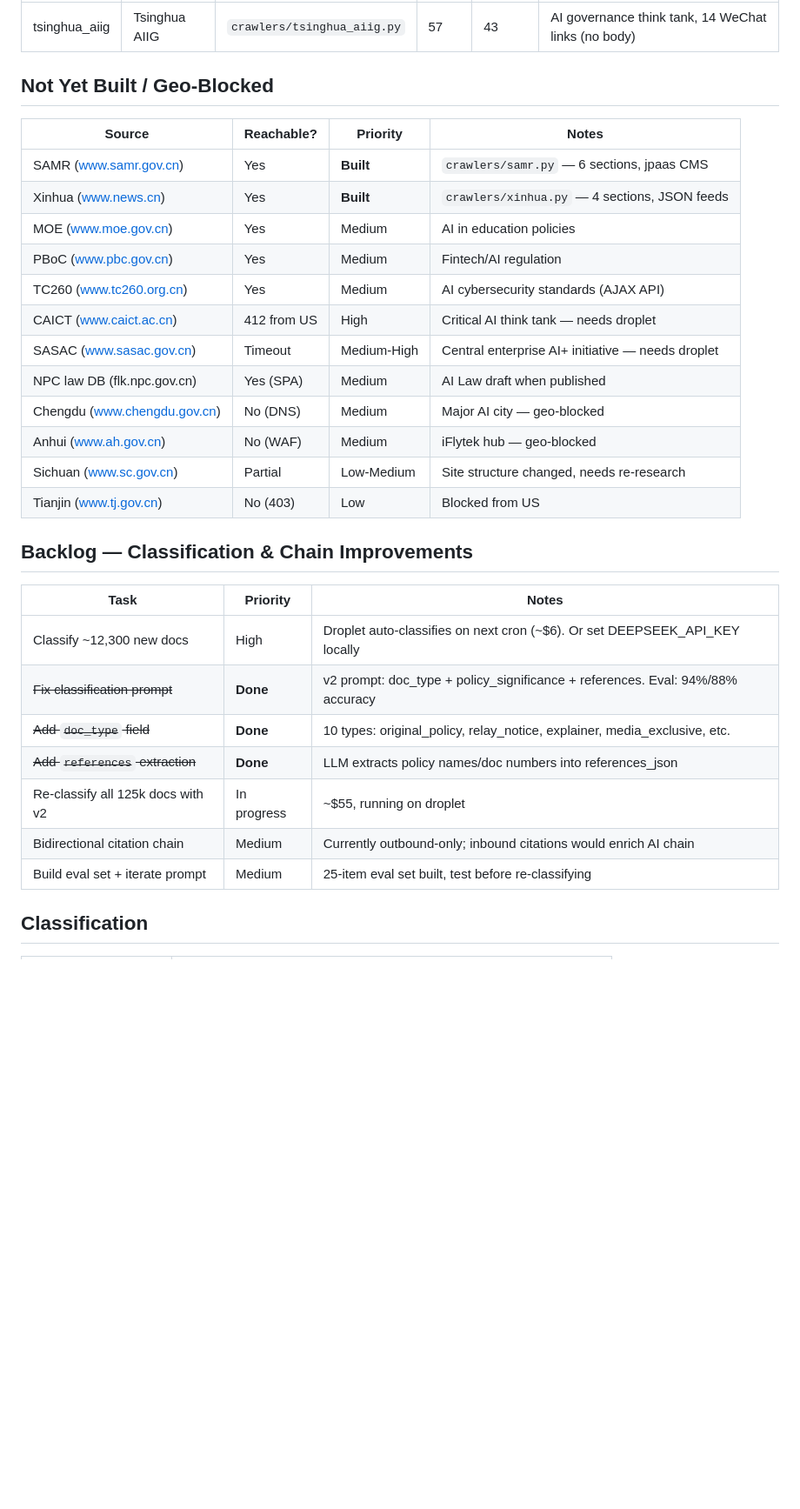
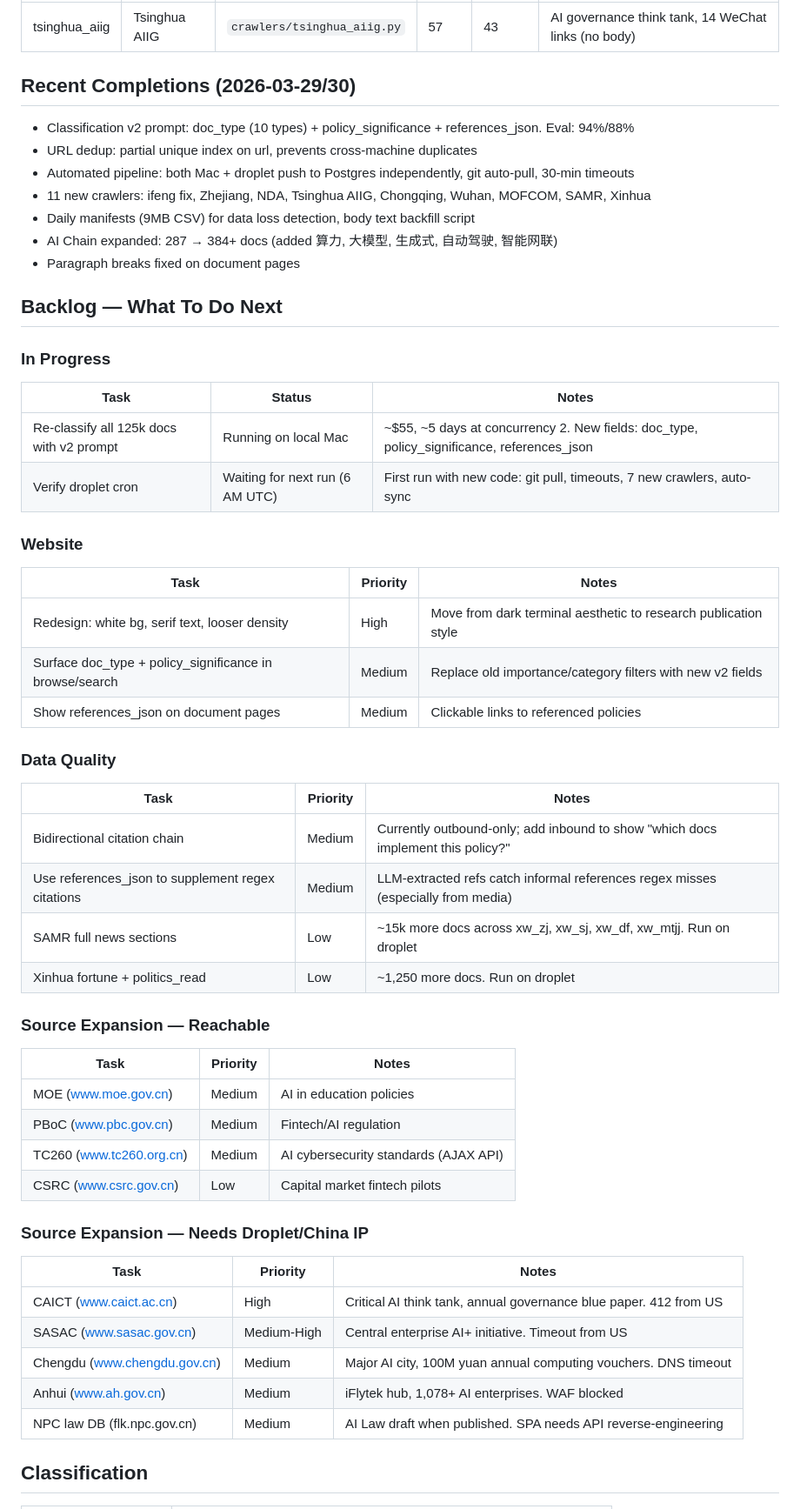
Before and after one commit to hulelan/china-governance, a Markdown page: docs/STATUS.md, the part around the change. Shown at 87% size. Rendered like a GitHub page; blank space fills up the shorter version.

Commit message:
Rewrite STATUS.md backlog — definitive 'what to do next' list
Organized by: in progress, website, data quality, source expansion
(reachable vs needs droplet). Replaced stale entries with current state.
Added recent completions section for context.

Co-Authored-By: Claude Opus 4.6 (1M context) <noreply@anthropic.com>

```diff
--- a/docs/STATUS.md
+++ b/docs/STATUS.md
@@ -128,34 +128,55 @@
 |----------|------|---------|------|--------|-------|
 | tsinghua_aiig | Tsinghua AIIG | `crawlers/tsinghua_aiig.py` | 57 | 43 | AI governance think tank, 14 WeChat links (no body) |
 
-## Not Yet Built / Geo-Blocked
+## Recent Completions (2026-03-29/30)
 
-| Source | Reachable? | Priority | Notes |
-|--------|-----------|----------|-------|
-| SAMR (www.samr.gov.cn) | Yes | **Built** | `crawlers/samr.py` — 6 sections, jpaas CMS |
-| Xinhua (www.news.cn) | Yes | **Built** | `crawlers/xinhua.py` — 4 sections, JSON feeds |
-| MOE (www.moe.gov.cn) | Yes | Medium | AI in education policies |
-| PBoC (www.pbc.gov.cn) | Yes | Medium | Fintech/AI regulation |
-| TC260 (www.tc260.org.cn) | Yes | Medium | AI cybersecurity standards (AJAX API) |
-| CAICT (www.caict.ac.cn) | 412 from US | High | Critical AI think tank — needs droplet |
-| SASAC (www.sasac.gov.cn) | Timeout | Medium-High | Central enterprise AI+ initiative — needs droplet |
-| NPC law DB (flk.npc.gov.cn) | Yes (SPA) | Medium | AI Law draft when published |
-| Chengdu (www.chengdu.gov.cn) | No (DNS) | Medium | Major AI city — geo-blocked |
-| Anhui (www.ah.gov.cn) | No (WAF) | Medium | iFlytek hub — geo-blocked |
-| Sichuan (www.sc.gov.cn) | Partial | Low-Medium | Site structure changed, needs re-research |
-| Tianjin (www.tj.gov.cn) | No (403) | Low | Blocked from US |
+- Classification v2 prompt: doc_type (10 types) + policy_significance + references_json. Eval: 94%/88%
+- URL dedup: partial unique index on url, prevents cross-machine duplicates
+- Automated pipeline: both Mac + droplet push to Postgres independently, git auto-pull, 30-min timeouts
+- 11 new crawlers: ifeng fix, Zhejiang, NDA, Tsinghua AIIG, Chongqing, Wuhan, MOFCOM, SAMR, Xinhua
+- Daily manifests (9MB CSV) for data loss detection, body text backfill script
+- AI Chain expanded: 287 → 384+ docs (added 算力, 大模型, 生成式, 自动驾驶, 智能网联)
+- Paragraph breaks fixed on document pages
 
-## Backlog — Classification & Chain Improvements
+## Backlog — What To Do Next
 
+### In Progress
+| Task | Status | Notes |
+|------|--------|-------|
+| Re-classify all 125k docs with v2 prompt | Running on local Mac | ~$55, ~5 days at concurrency 2. New fields: doc_type, policy_significance, references_json |
+| Verify droplet cron | Waiting for next run (6 AM UTC) | First run with new code: git pull, timeouts, 7 new crawlers, auto-sync |
+
+### Website
 | Task | Priority | Notes |
 |------|----------|-------|
-| Classify ~12,300 new docs | High | Droplet auto-classifies on next cron (~$6). Or set DEEPSEEK_API_KEY locally |
-| ~~Fix classification prompt~~ | **Done** | v2 prompt: doc_type + policy_significance + references. Eval: 94%/88% accuracy |
-| ~~Add `doc_type` field~~ | **Done** | 10 types: original_policy, relay_notice, explainer, media_exclusive, etc. |
-| ~~Add `references` extraction~~ | **Done** | LLM extracts policy names/doc numbers into references_json |
-| Re-classify all 125k docs with v2 | In progress | ~$55, running on droplet |
-| Bidirectional citation chain | Medium | Currently outbound-only; inbound citations would enrich AI chain |
-| Build eval set + iterate prompt | Medium | 25-item eval set built, test before re-classifying |
+| Redesign: white bg, serif text, looser density | High | Move from dark terminal aesthetic to research publication style |
+| Surface doc_type + policy_significance in browse/search | Medium | Replace old importance/category filters with new v2 fields |
+| Show references_json on document pages | Medium | Clickable links to referenced policies |
+
+### Data Quality
+| Task | Priority | Notes |
+|------|----------|-------|
+| Bidirectional citation chain | Medium | Currently outbound-only; add inbound to show "which docs implement this policy?" |
+| Use references_json to supplement regex citations | Medium | LLM-extracted refs catch informal references regex misses (especially from media) |
+| SAMR full news sections | Low | ~15k more docs across xw_zj, xw_sj, xw_df, xw_mtjj. Run on droplet |
+| Xinhua fortune + politics_read | Low | ~1,250 more docs. Run on droplet |
+
+### Source Expansion — Reachable
+| Task | Priority | Notes |
+|------|----------|-------|
+| MOE (www.moe.gov.cn) | Medium | AI in education policies |
+| PBoC (www.pbc.gov.cn) | Medium | Fintech/AI regulation |
+| TC260 (www.tc260.org.cn) | Medium | AI cybersecurity standards (AJAX API) |
+| CSRC (www.csrc.gov.cn) | Low | Capital market fintech pilots |
+
+### Source Expansion — Needs Droplet/China IP
+| Task | Priority | Notes |
+|------|----------|-------|
+| CAICT (www.caict.ac.cn) | High | Critical AI think tank, annual governance blue paper. 412 from US |
+| SASAC (www.sasac.gov.cn) | Medium-High | Central enterprise AI+ initiative. Timeout from US |
+| Chengdu (www.chengdu.gov.cn) | Medium | Major AI city, 100M yuan annual computing vouchers. DNS timeout |
+| Anhui (www.ah.gov.cn) | Medium | iFlytek hub, 1,078+ AI enterprises. WAF blocked |
+| NPC law DB (flk.npc.gov.cn) | Medium | AI Law draft when published. SPA needs API reverse-engineering |
 
 ## Classification
 
```
